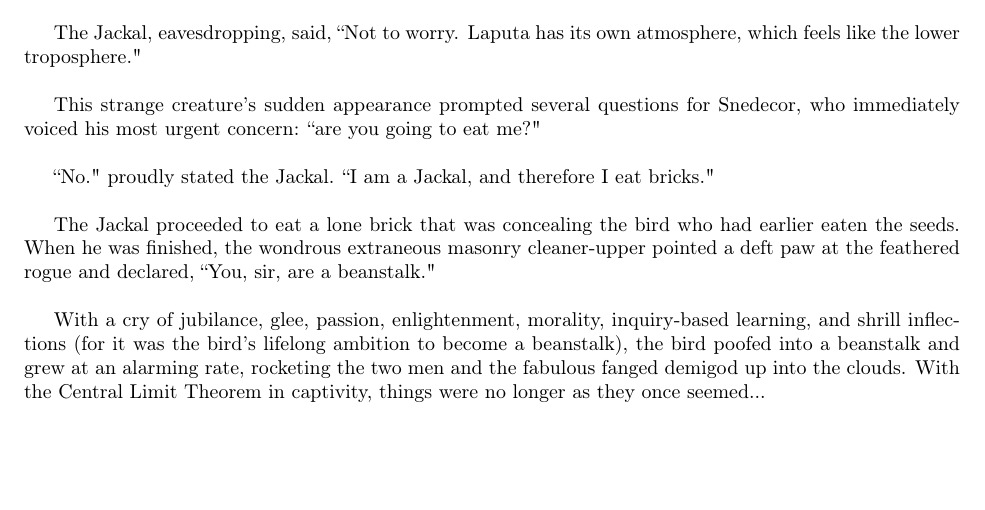
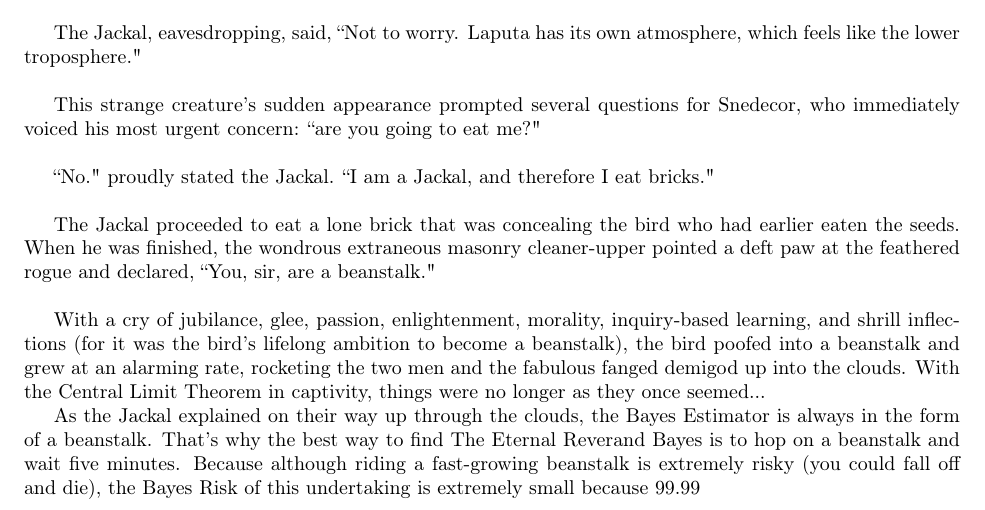
Before and after one commit to dicook/stat585, a LaTeX document (story.tex): part of page 2 of 2, cut so that both start at the same text, the shorter picture padded with empty space. Compiled offline with pdfLaTeX.

Commit message:
Explanation of my use of beanstalks.

```diff
--- a/story.tex
+++ b/story.tex
@@ -70,6 +70,7 @@ The Jackal proceeded to eat a lone brick that was concealing the bird who had ea
 
 With a cry of jubilance, glee, passion, enlightenment, morality, inquiry-based learning, and shrill inflections (for it was the bird's lifelong ambition to become a beanstalk), the bird poofed into a beanstalk and grew at an alarming rate, rocketing the two men and the fabulous fanged demigod up into the clouds. With the Central Limit Theorem in captivity, things were no longer as they once seemed...
 
+As the Jackal explained on their way up through the clouds, the Bayes Estimator is always in the form of a beanstalk. That's why the best way to find The Eternal Reverand Bayes is to hop on a beanstalk and wait five minutes. Because although riding a fast-growing beanstalk is extremely risky (you could fall off and die), the Bayes Risk of this undertaking is extremely small because 99.99% of all beanstalks eventually find their way to Bayes. As the Jackal explained all this, Snedecor and Fisher furiously scribbled down notes, particularly the warning that a low-Bayes-Risk undertaking can still be very risky.
 
 % Will Landau: end contribution
 
```
